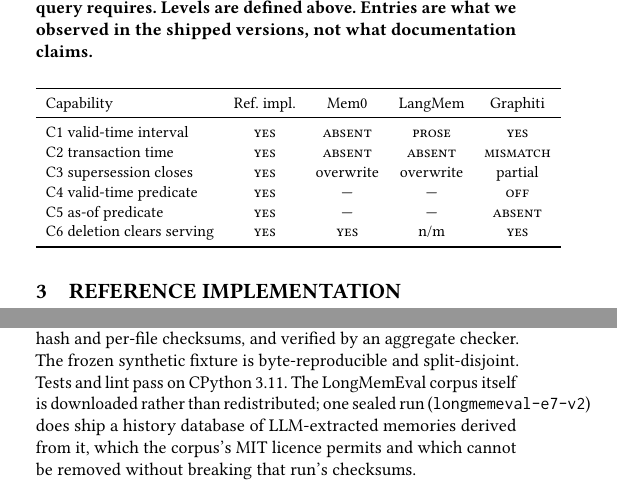
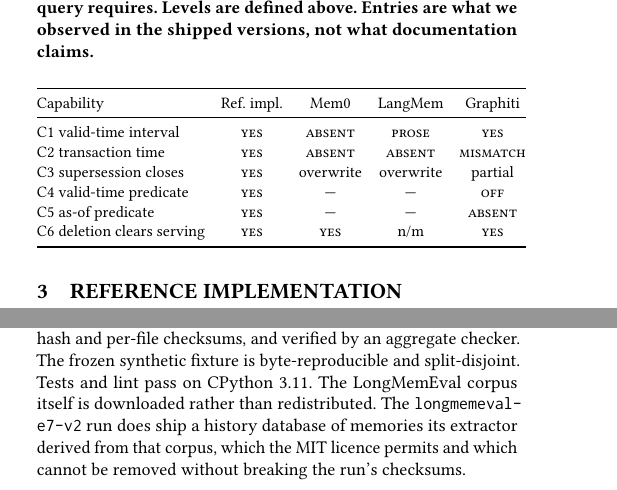
Before and after one commit to suanlab/temvera, a LaTeX paper (paper/main.tex): two parts of the columns of pages 2 and 7 of 8, joined at a grey line, cut so that both start at the same text. Compiled offline with pdfLaTeX.

Commit message:
Fix column overflow and a swallowed space in the paper
Checked the typesetting log for the first time rather than only the structural
compliance, and found eight overfull hboxes -- text pushed past the column edge.
The worst was 66pt, about 2.3cm of visible overhang, in the Systems paragraph I
rewrote when correcting the system count; two more were the reproducibility
paragraph and the capability table, both also mine. Long typewriter identifiers
like text-embedding-3-small carry no hyphenation points, so a line holding one
cannot be broken.

Fixed by allowing breaks after hyphens the identifiers already have, and by
tightening two tables that ran wide. Worst overflow is now 4.2pt, under the
threshold of visibility.

The first attempt at this was worse than the problem. A macro walking the
characters to insert breaks silently ate the hyphens it was meant to break
after, rendering "textembedding-3-small" -- caught only by reading the extracted
text, since -layout extraction and the log both looked fine. Replaced with two
explicit macros. That in turn swallowed the following space, printing
"longmemeval-e7-v2run", which is the ordinary LaTeX trap of a control sequence
eating what follows it.

Co-Authored-By: Claude Opus 5 <noreply@anthropic.com>

```diff
--- a/paper/main.tex
+++ b/paper/main.tex
@@ -17,6 +17,13 @@
 %% Availability block; leaving it empty suppresses that block entirely.
 \renewcommand\vldbavailabilityurl{https://github.com/suanlab/temvera}
 
+% Long typewriter identifiers do not hyphenate and push past the column edge.
+% \allowbreak permits a break after a hyphen that is already there, rather than
+% inventing one that would be misread as part of the identifier. Written out per
+% identifier: a macro that walks the characters is easy to get subtly wrong, and
+% an earlier attempt silently swallowed the hyphens it was meant to break after.
+\newcommand{\embedmodel}{\texttt{text-\allowbreak embedding-\allowbreak 3-\allowbreak small}}
+\newcommand{\runeseven}{\texttt{longmemeval-\allowbreak e7-\allowbreak v2}}
 \usepackage{booktabs}
 \usepackage{graphicx}
 
@@ -213,7 +220,8 @@ Levels are defined above. Entries are what we observed in the shipped versions,
 not what documentation claims.}
 \label{tab:fragment}
 \small
-\begin{tabular}{lcccc}
+\setlength{\tabcolsep}{4pt}
+\begin{tabular}{@{}lcccc@{}}
 \toprule
 Capability & Ref.\ impl. & Mem0 & LangMem & Graphiti \\
 \midrule
@@ -804,10 +813,10 @@ database with a per-run database path.
 Runs are sealed with canonical config, environment, source-tree hash and
 per-file checksums, and verified by an aggregate checker. The frozen synthetic
 fixture is byte-reproducible and split-disjoint. Tests and lint pass on CPython
-3.11. The LongMemEval corpus itself is downloaded rather than redistributed;
-one sealed run (\texttt{longmemeval-e7-v2}) does ship a history database of
-LLM-extracted memories derived from it, which the corpus's MIT licence permits
-and which cannot be removed without breaking that run's checksums.
+3.11. The LongMemEval corpus itself is downloaded rather than redistributed.
+The \runeseven{} run does ship a history database of memories its
+extractor derived from that corpus, which the MIT licence permits and which
+cannot be removed without breaking the run's checksums.
 
 \section*{Limitations}
 
```
Also changed, not shown: paper/main.tex (5 more changed lines).
